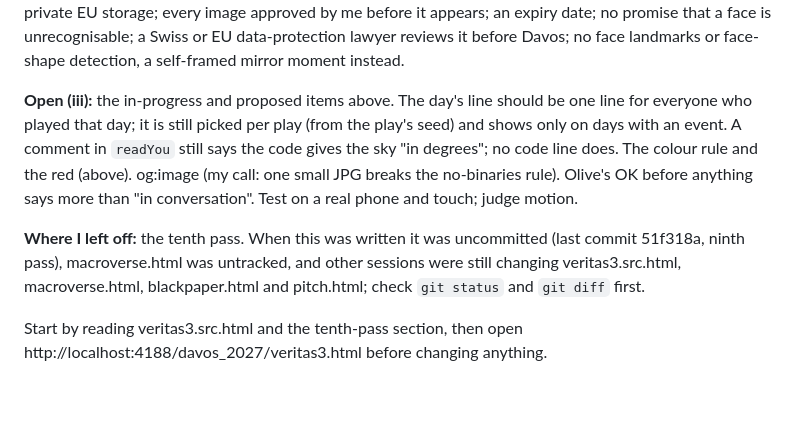
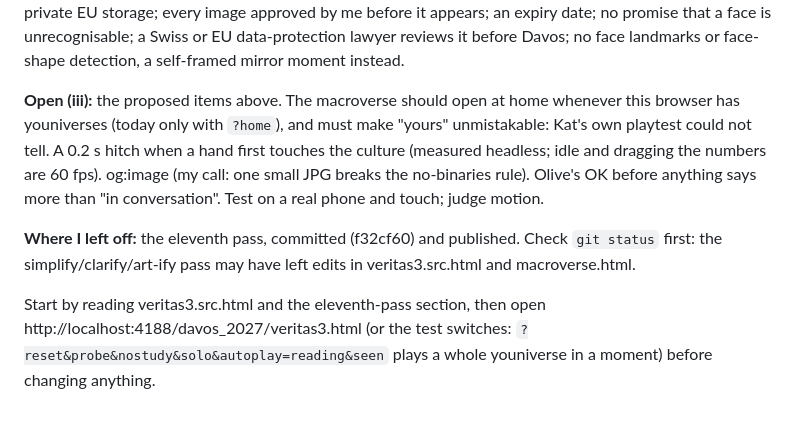
Before and after one commit to kat-titter/vanitas-veritas, a Markdown page: davos_2027/HANDOFF.md, the part around one of its changes. Drawn GitHub-style.

Commit message:
handoff: the eleventh pass, the new address, what is open
Co-Authored-By: Claude Fable 5.1 <noreply@anthropic.com>

```diff
--- a/davos_2027/HANDOFF.md
+++ b/davos_2027/HANDOFF.md
@@ -84,8 +84,8 @@ Passes are dated; a later pass overrides an earlier one.
 
 **Proposed (not built):** the drain grows into a black hole in stages as you find stars (whirlpool, shadow and ring, lensing and disk), and each youniverse's black hole has a kind from how it was played (still, spinning; rarer: a quasar, a torn star, two merging when you held with someone, a pulsar or supernova; very rare: a white hole). "Birth another" becomes a real birth: the old youniverse falls into its black hole and a new one is born out of it, inheriting the parent's culture with a small mutation, giving lineages in the macroverse. The macroverse in progress can already draw a kind and a parent when a record names them; the piece records neither yet. Faces in the macroverse, opt-in only: the dreamed image, never the raw frame; a separate consent step (18+, only you in the frame, a separate yes for the Davos projection, a removal code, thanks); private EU storage; every image approved by me before it appears; an expiry date; no promise that a face is unrecognisable; a Swiss or EU data-protection lawyer reviews it before Davos; no face landmarks or face-shape detection, a self-framed mirror moment instead.
 
-**Open (iii):** the in-progress and proposed items above. The day's line should be one line for everyone who played that day; it is still picked per play (from the play's seed) and shows only on days with an event. A comment in `readYou` still says the code gives the sky "in degrees"; no code line does. The colour rule and the red (above). og:image (my call: one small JPG breaks the no-binaries rule). Olive's OK before anything says more than "in conversation". Test on a real phone and touch; judge motion.
+**Open (iii):** the proposed items above. The macroverse should open at home whenever this browser has youniverses (today only with `?home`), and must make "yours" unmistakable: Kat's own playtest could not tell. A 0.2 s hitch when a hand first touches the culture (measured headless; idle and dragging the numbers are 60 fps). og:image (my call: one small JPG breaks the no-binaries rule). Olive's OK before anything says more than "in conversation". Test on a real phone and touch; judge motion.
 
-**Where I left off:** the tenth pass. When this was written it was uncommitted (last commit 51f318a, ninth pass), macroverse.html was untracked, and other sessions were still changing veritas3.src.html, macroverse.html, blackpaper.html and pitch.html; check `git status` and `git diff` first.
+**Where I left off:** the eleventh pass, committed (f32cf60) and published. Check `git status` first: the simplify/clarify/art-ify pass may have left edits in veritas3.src.html and macroverse.html.
 
-Start by reading veritas3.src.html and the tenth-pass section, then open http://localhost:4188/davos_2027/veritas3.html before changing anything.
+Start by reading veritas3.src.html and the eleventh-pass section, then open http://localhost:4188/davos_2027/veritas3.html (or the test switches: `?reset&probe&nostudy&solo&autoplay=reading&seen` plays a whole youniverse in a moment) before changing anything.
```
Also changed, not shown: other parts of davos_2027/HANDOFF.md (+1 -1 lines).
